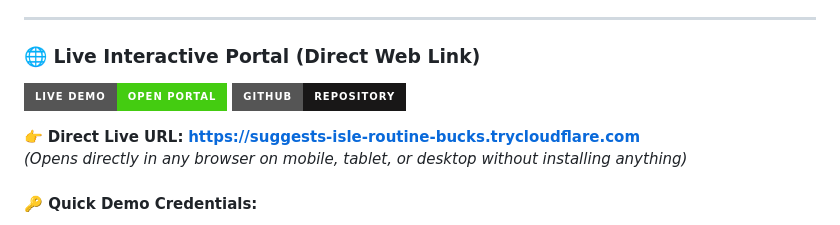
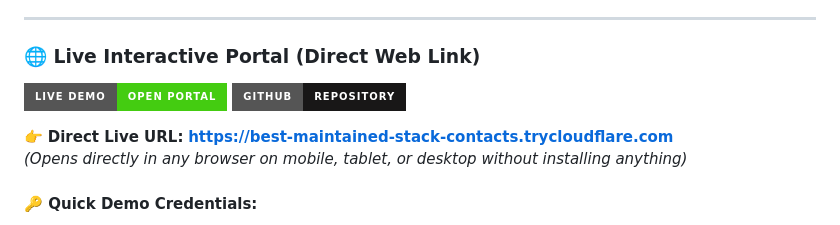
Before and after one commit to Mukundha-9/Student-Performance-Analytics-System, a Markdown page: README.md, the part around one of its changes. Drawn GitHub-style; badges without logos.

Commit message:
Update active live link

```diff
--- a/README.md
+++ b/README.md
@@ -10,6 +10,6 @@
 [![GitHub Repo](https://img.shields.io/badge/GitHub-Repository-181717?style=for-the-badge&logo=github)](https://github.com/Mukundha-9/Student-Performance-Analytics-System)
 
-👉 **Direct Live URL:** [**https://suggests-isle-routine-bucks.trycloudflare.com**](https://suggests-isle-routine-bucks.trycloudflare.com)
+👉 **Direct Live URL:** [**https://best-maintained-stack-contacts.trycloudflare.com**](https://best-maintained-stack-contacts.trycloudflare.com)
 *(Opens directly in any browser on mobile, tablet, or desktop without installing anything)*
 
 #### 🔑 Quick Demo Credentials:
```
Also changed, not shown: other parts of README.md (+1 -1 lines).
